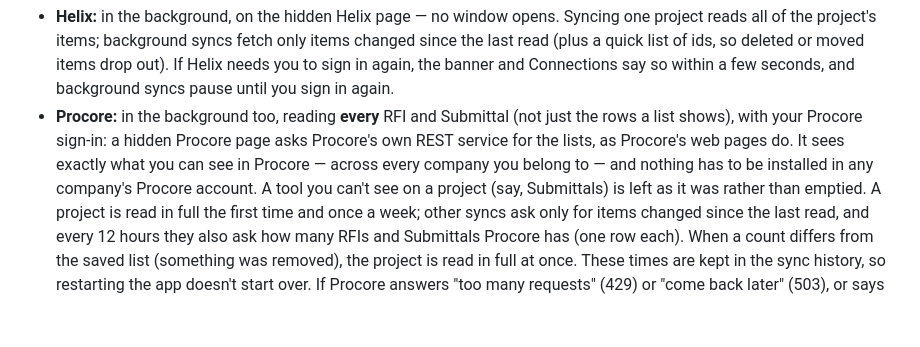
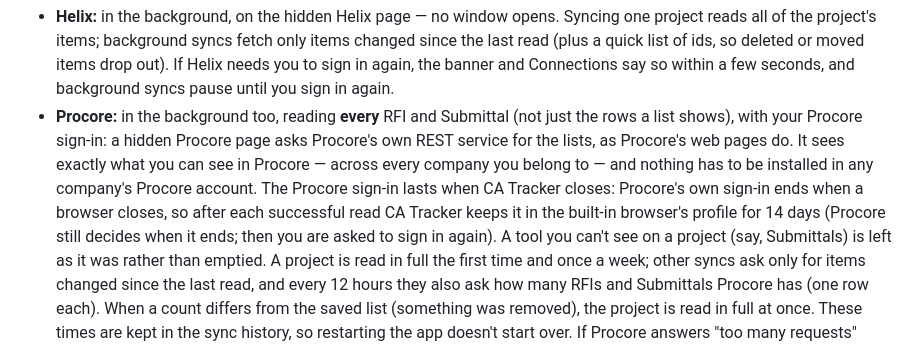
Before and after one commit to tschnepf/CA-Tracker, a Markdown page: windows-helper/README.md, the part around the change. Rendered like a GitHub page; blank space fills up the shorter version.

Commit message:
Docs: the Procore sign-in lasts when CA Tracker closes
Co-Authored-By: Claude Opus 5.5 <noreply@anthropic.com>

```diff
--- a/windows-helper/README.md
+++ b/windows-helper/README.md
@@ -360,7 +360,10 @@ project it also reads the project:
 - **Procore:** in the background too, reading **every** RFI and Submittal (not just the rows a list
   shows), with your Procore sign-in: a hidden Procore page asks Procore's own REST service
   for the lists, as Procore's web pages do. It sees exactly what you can see in Procore — across every
-  company you belong to — and nothing has to be installed in any company's Procore account. A tool
+  company you belong to — and nothing has to be installed in any company's Procore account. The
+  Procore sign-in lasts when CA Tracker closes: Procore's own sign-in ends when a browser closes, so
+  after each successful read CA Tracker keeps it in the built-in browser's profile for 14 days (Procore
+  still decides when it ends; then you are asked to sign in again). A tool
   you can't see on a project (say, Submittals) is left as it was rather than emptied. A project is
   read in full the first time and once a week; other syncs ask only for items changed since the last
   read, and every 12 hours they also ask how many RFIs and Submittals Procore has (one row each). When
```
